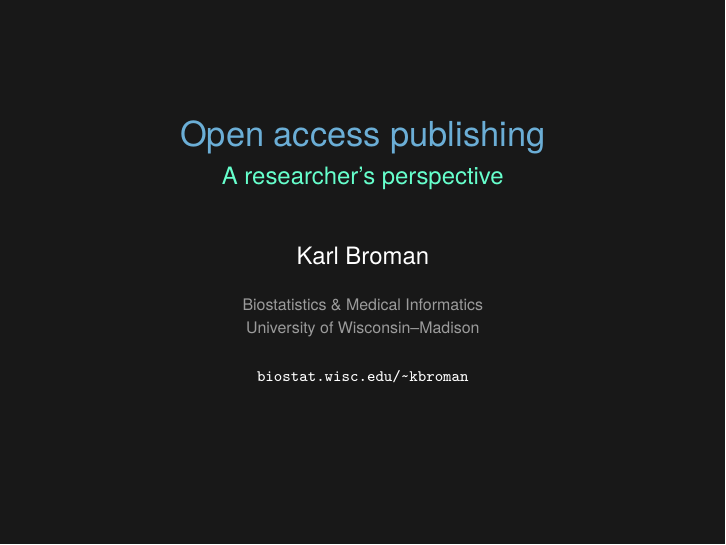
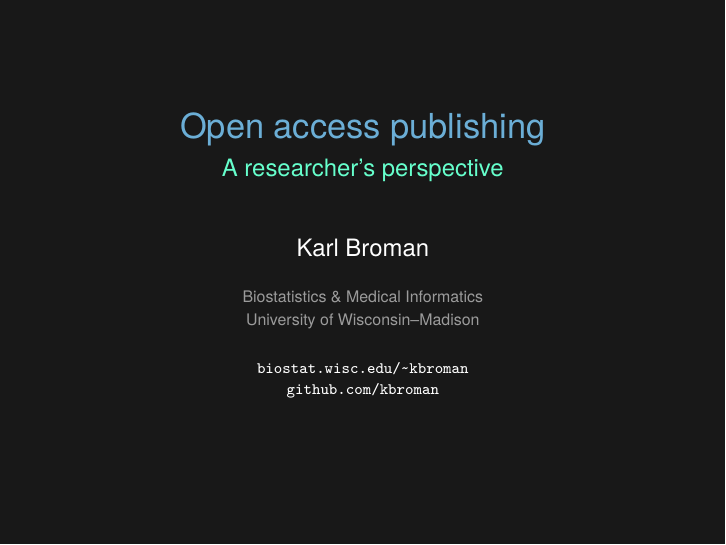
Before and after one commit to kbroman/Talk_OpenAccess, LaTeX slides (openaccess.tex): page 1 of 39. Compiled offline with XeLaTeX.

Commit message:
Add github url; fix typo

```diff
--- a/openaccess.tex
+++ b/openaccess.tex
@@ -60,7 +60,10 @@
 \subtitle{A researcher's perspective}
 \author{\href{http://www.biostat.wisc.edu/~kbroman}{Karl Broman}}
 \institute{\href{http://www.biostat.wisc.edu}{Biostatistics \& Medical Informatics} \\[2pt] \href{http://www.wisc.edu}{University of Wisconsin{\textendash}Madison}}
-\date{\href{http://www.biostat.wisc.edu/~kbroman}{\tt \scriptsize biostat.wisc.edu/{\textasciitilde}kbroman}}
+\date{\href{http://www.biostat.wisc.edu/~kbroman}{\tt \scriptsize biostat.wisc.edu/{\textasciitilde}kbroman}
+\\[-4pt]
+\href{http://github.com/kbroman}{\tt \scriptsize github.com/kbroman}
+}
 
 
 \begin{document}
@@ -74,7 +77,7 @@
     symposium on open access publishing, organized by the Ebling
     Library, UW{\textendash}Madison.
 
-    I'm a statistician. My research focus on genetics, and
+    I'm a statistician. My research focuses on genetics, and
     most of my papers are in genetics journals.
 
     So in commenting on open access, I'm focusing on scientific
```
